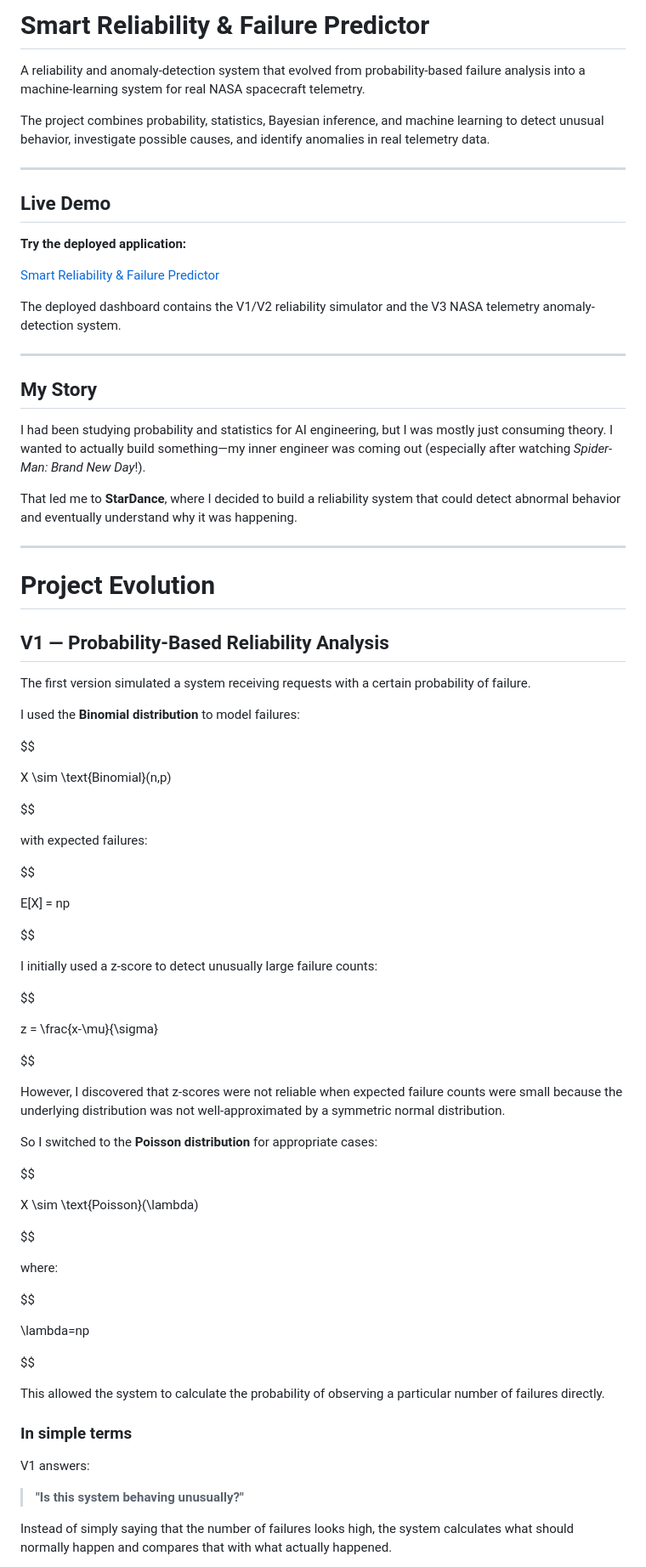
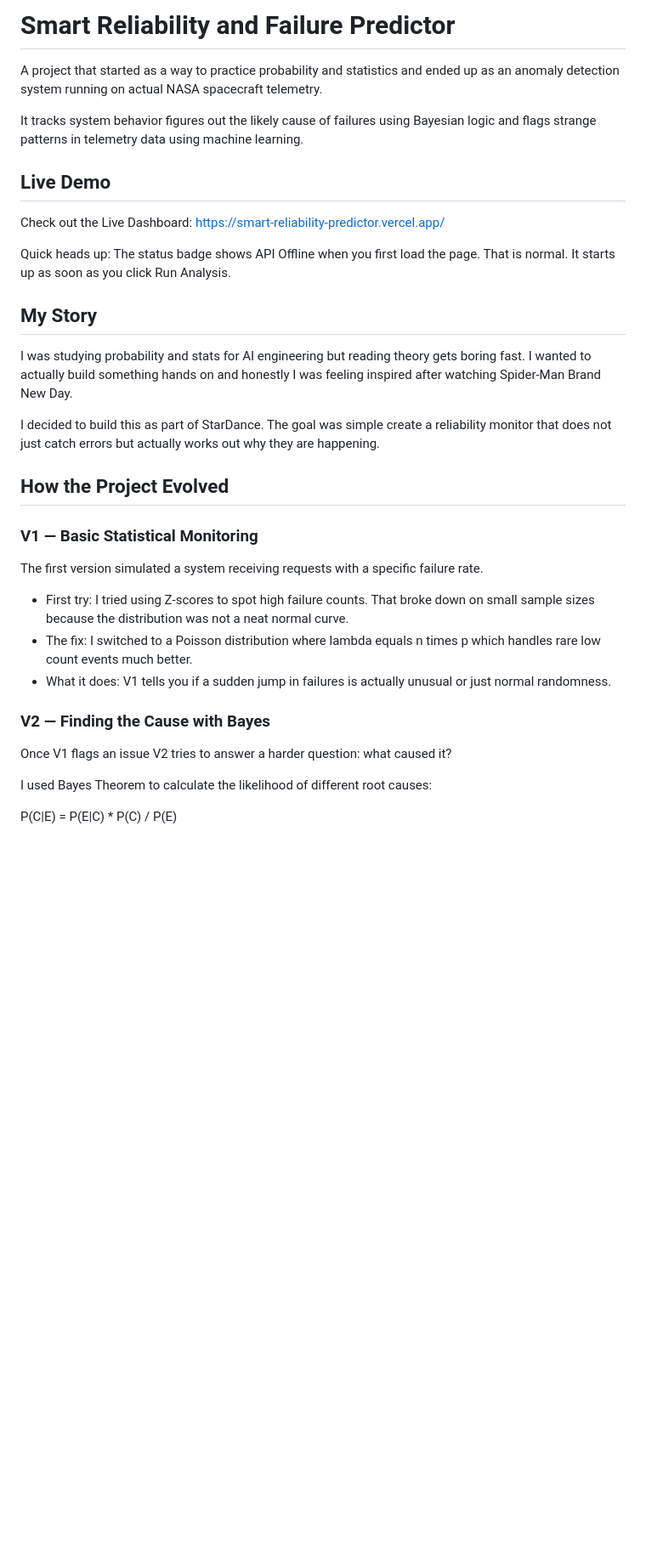
Before and after one commit to Matrix-09x/Smart-Reliability-Predictor, a Markdown page: README.md, the part around one of its changes. Shown at 85% size. Drawn GitHub-style; blank space fills up the shorter version.

```diff
--- a/README.md
+++ b/README.md
@@ -1,84 +1,40 @@
-# **Smart Reliability & Failure Predictor**
+# Smart Reliability and Failure Predictor
 
-A reliability and anomaly-detection system that evolved from probability-based failure analysis into a machine-learning system for real NASA spacecraft telemetry.
+A project that started as a way to practice probability and statistics and ended up as an anomaly detection system running on actual NASA spacecraft telemetry.
 
-The project combines probability, statistics, Bayesian inference, and machine learning to detect unusual behavior, investigate possible causes, and identify anomalies in real telemetry data.
+It tracks system behavior figures out the likely cause of failures using Bayesian logic and flags strange patterns in telemetry data using machine learning.
 
----
 
-## **Live Demo**
 
-**Try the deployed application:**
+## Live Demo
 
-[Smart Reliability & Failure Predictor](https://smart-reliability-predictor.vercel.app/)
+Check out the Live Dashboard: https://smart-reliability-predictor.vercel.app/
 
-The deployed dashboard contains the V1/V2 reliability simulator and the V3 NASA telemetry anomaly-detection system.
+Quick heads up: The status badge shows API Offline when you first load the page. That is normal. It starts up as soon as you click Run Analysis.
 
----
 
-## **My Story**
 
-I had been studying probability and statistics for AI engineering, but I was mostly just consuming theory. I wanted to actually build something—my inner engineer was coming out (especially after watching *Spider-Man: Brand New Day*!).
+## My Story
 
-That led me to **StarDance**, where I decided to build a reliability system that could detect abnormal behavior and eventually understand why it was happening.
+I was studying probability and stats for AI engineering but reading theory gets boring fast. I wanted to actually build something hands on and honestly I was feeling inspired after watching Spider-Man Brand New Day.
 
----
+I decided to build this as part of StarDance. The goal was simple  create a reliability monitor that does not just catch errors but actually works out why they are happening.
 
-# **Project Evolution**
 
-## **V1 — Probability-Based Reliability Analysis**
 
-The first version simulated a system receiving requests with a certain probability of failure.
+## How the Project Evolved
 
-I used the **Binomial distribution** to model failures:
+### V1 — Basic Statistical Monitoring
+The first version simulated a system receiving requests with a specific failure rate.
 
-$$
+* First try: I tried using Z-scores to spot high failure counts. That broke down on small sample sizes because the distribution was not a neat normal curve.
+* The fix: I switched to a Poisson distribution where lambda equals n times p which handles rare low count events much better.
+* What it does: V1 tells you if a sudden jump in failures is actually unusual or just normal randomness.
 
-X \sim \text{Binomial}(n,p)
+### V2 — Finding the Cause with Bayes
+Once V1 flags an issue V2 tries to answer a harder question: what caused it?
 
-$$
+I used Bayes Theorem to calculate the likelihood of different root causes:
 
-with expected failures:
+P(C|E) = P(E|C) * P(C) / P(E)
 
-$$
-
-E[X] = np
-
-$$
-
-I initially used a z-score to detect unusually large failure counts:
-
-$$
-
-z = \frac{x-\mu}{\sigma}
-
-$$
-
-However, I discovered that z-scores were not reliable when expected failure counts were small because the underlying distribution was not well-approximated by a symmetric normal distribution.
-
-So I switched to the **Poisson distribution** for appropriate cases:
-
-$$
-
-X \sim \text{Poisson}(\lambda)
-
-$$
-
-where:
-
-$$
-
-\lambda=np
-
-$$
-
-This allowed the system to calculate the probability of observing a particular number of failures directly.
-
-### **In simple terms**
-
-V1 answers:
-
-> **"Is this system behaving unusually?"**
-
-Instead of simply saying that the number of failures looks high, the system calculates what should normally happen and compares that with what actually happened.
-
```
Also changed, not shown: other parts of README.md (+34 -239 lines).
